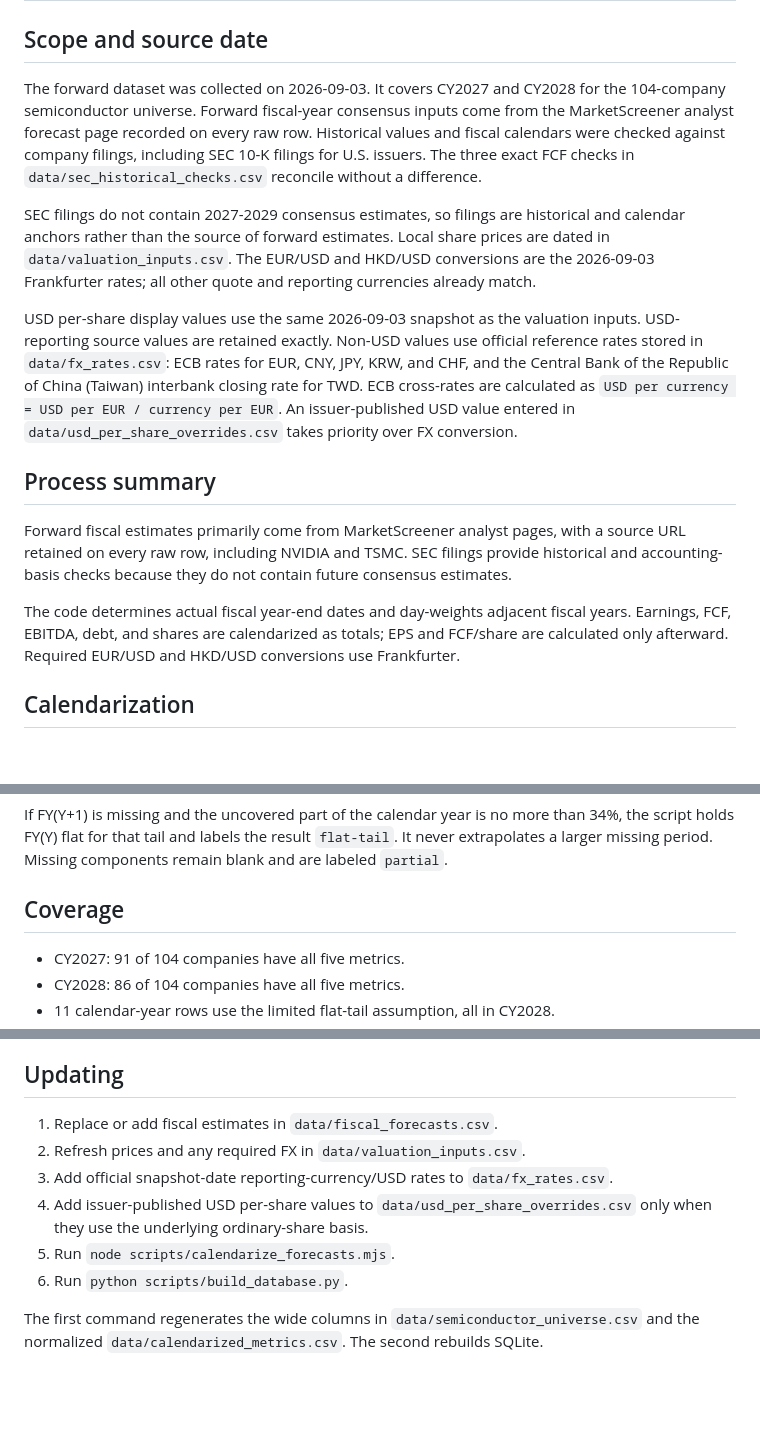
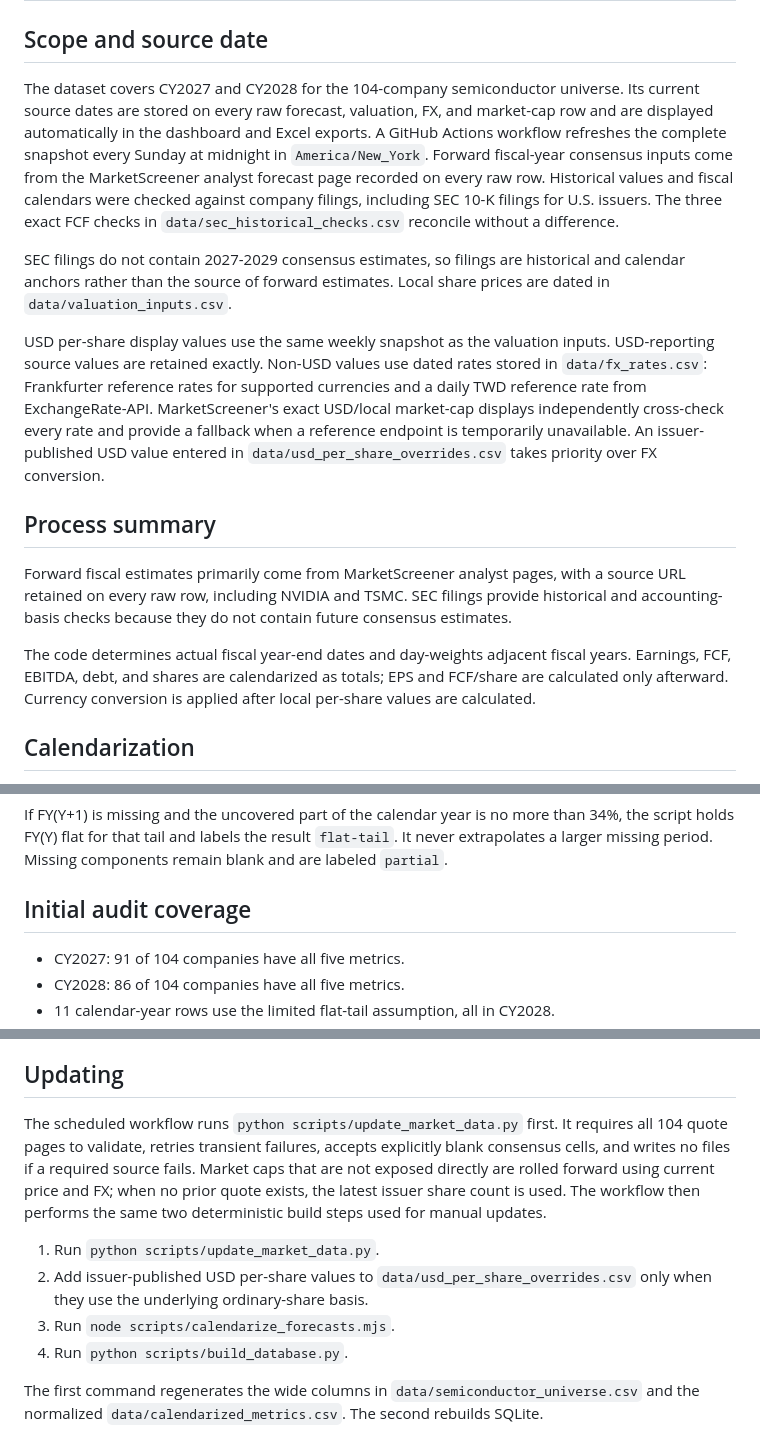
Before and after one commit to annikaACodes/Relative-Valuation-Matrix, a Markdown page: docs/methodology.md, 3 parts joined by grey strips. Rendered like a GitHub page; blank space fills up the shorter version.

Commit message:
Document weekly data update methodology

```diff
--- a/docs/methodology.md
+++ b/docs/methodology.md
@@ -2,17 +2,17 @@
 
 ## Scope and source date
 
-The forward dataset was collected on 2026-09-03. It covers CY2027 and CY2028 for the 104-company semiconductor universe. Forward fiscal-year consensus inputs come from the MarketScreener analyst forecast page recorded on every raw row. Historical values and fiscal calendars were checked against company filings, including SEC 10-K filings for U.S. issuers. The three exact FCF checks in `data/sec_historical_checks.csv` reconcile without a difference.
+The dataset covers CY2027 and CY2028 for the 104-company semiconductor universe. Its current source dates are stored on every raw forecast, valuation, FX, and market-cap row and are displayed automatically in the dashboard and Excel exports. A GitHub Actions workflow refreshes the complete snapshot every Sunday at midnight in `America/New_York`. Forward fiscal-year consensus inputs come from the MarketScreener analyst forecast page recorded on every raw row. Historical values and fiscal calendars were checked against company filings, including SEC 10-K filings for U.S. issuers. The three exact FCF checks in `data/sec_historical_checks.csv` reconcile without a difference.
 
-SEC filings do not contain 2027-2029 consensus estimates, so filings are historical and calendar anchors rather than the source of forward estimates. Local share prices are dated in `data/valuation_inputs.csv`. The EUR/USD and HKD/USD conversions are the 2026-09-03 Frankfurter rates; all other quote and reporting currencies already match.
+SEC filings do not contain 2027-2029 consensus estimates, so filings are historical and calendar anchors rather than the source of forward estimates. Local share prices are dated in `data/valuation_inputs.csv`.
 
-USD per-share display values use the same 2026-09-03 snapshot as the valuation inputs. USD-reporting source values are retained exactly. Non-USD values use official reference rates stored in `data/fx_rates.csv`: ECB rates for EUR, CNY, JPY, KRW, and CHF, and the Central Bank of the Republic of China (Taiwan) interbank closing rate for TWD. ECB cross-rates are calculated as `USD per currency = USD per EUR / currency per EUR`. An issuer-published USD value entered in `data/usd_per_share_overrides.csv` takes priority over FX conversion.
+USD per-share display values use the same weekly snapshot as the valuation inputs. USD-reporting source values are retained exactly. Non-USD values use dated rates stored in `data/fx_rates.csv`: Frankfurter reference rates for supported currencies and a daily TWD reference rate from ExchangeRate-API. MarketScreener's exact USD/local market-cap displays independently cross-check every rate and provide a fallback when a reference endpoint is temporarily unavailable. An issuer-published USD value entered in `data/usd_per_share_overrides.csv` takes priority over FX conversion.
 
 ## Process summary
 
 Forward fiscal estimates primarily come from MarketScreener analyst pages, with a source URL retained on every raw row, including NVIDIA and TSMC. SEC filings provide historical and accounting-basis checks because they do not contain future consensus estimates.
 
-The code determines actual fiscal year-end dates and day-weights adjacent fiscal years. Earnings, FCF, EBITDA, debt, and shares are calendarized as totals; EPS and FCF/share are calculated only afterward. Required EUR/USD and HKD/USD conversions use Frankfurter.
+The code determines actual fiscal year-end dates and day-weights adjacent fiscal years. Earnings, FCF, EBITDA, debt, and shares are calendarized as totals; EPS and FCF/share are calculated only afterward. Currency conversion is applied after local per-share values are calculated.
 
 ## Calendarization
 
@@ -41,7 +41,7 @@ Negative P/E and EV/FCF values are left blank as not meaningful. Negative net le
 
 If FY(Y+1) is missing and the uncovered part of the calendar year is no more than 34%, the script holds FY(Y) flat for that tail and labels the result `flat-tail`. It never extrapolates a larger missing period. Missing components remain blank and are labeled `partial`.
 
-## Coverage
+## Initial audit coverage
 
 - CY2027: 91 of 104 companies have all five metrics.
 - CY2028: 86 of 104 companies have all five metrics.
@@ -61,11 +61,11 @@ These statistics measure calculation and source consistency, not the chance that
 
 ## Updating
 
-1. Replace or add fiscal estimates in `data/fiscal_forecasts.csv`.
-2. Refresh prices and any required FX in `data/valuation_inputs.csv`.
-3. Add official snapshot-date reporting-currency/USD rates to `data/fx_rates.csv`.
-4. Add issuer-published USD per-share values to `data/usd_per_share_overrides.csv` only when they use the underlying ordinary-share basis.
-5. Run `node scripts/calendarize_forecasts.mjs`.
-6. Run `python scripts/build_database.py`.
+The scheduled workflow runs `python scripts/update_market_data.py` first. It requires all 104 quote pages to validate, retries transient failures, accepts explicitly blank consensus cells, and writes no files if a required source fails. Market caps that are not exposed directly are rolled forward using current price and FX; when no prior quote exists, the latest issuer share count is used. The workflow then performs the same two deterministic build steps used for manual updates.
+
+1. Run `python scripts/update_market_data.py`.
+2. Add issuer-published USD per-share values to `data/usd_per_share_overrides.csv` only when they use the underlying ordinary-share basis.
+3. Run `node scripts/calendarize_forecasts.mjs`.
+4. Run `python scripts/build_database.py`.
 
 The first command regenerates the wide columns in `data/semiconductor_universe.csv` and the normalized `data/calendarized_metrics.csv`. The second rebuilds SQLite.
```
